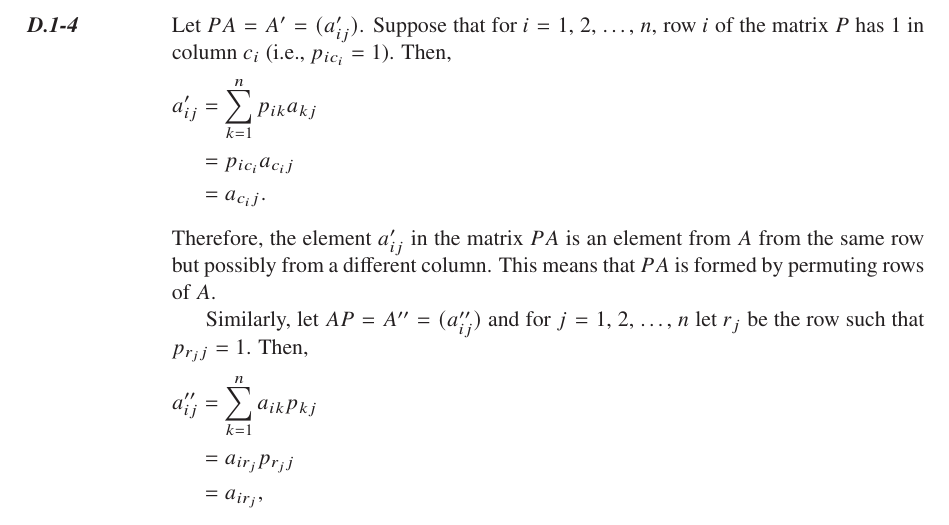
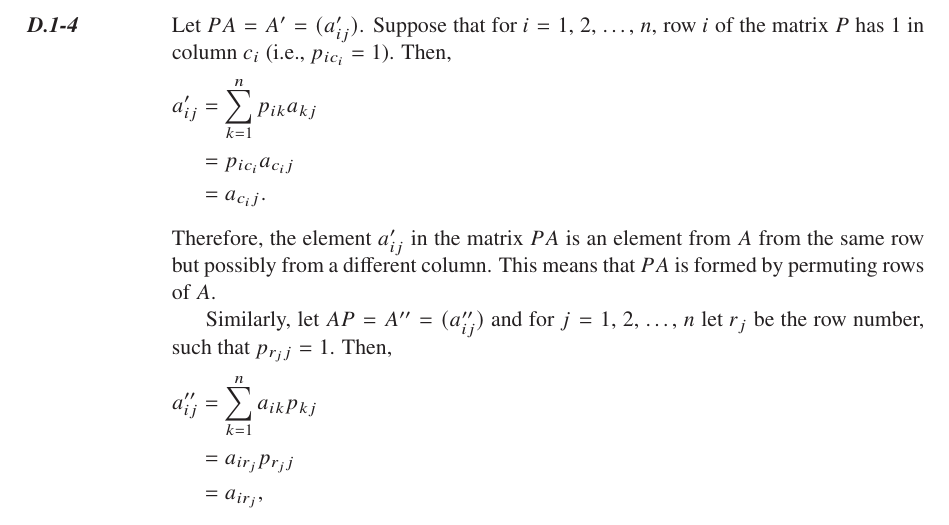
Before and after one commit to wojtask/clrs4e-solutions, a LaTeX thesis (clrs4e-solutions.tex, which reads appendixd/sections/1/4.tex): part of page 58 of 61, cut so that both start at the same text. Compiled offline with pdfLaTeX; a missing font is replaced by an installed copy or a similar font.

Commit message:
#1548 minor clarification in D.1-4

```diff
--- a/appendixd/sections/1/4.tex
+++ b/appendixd/sections/1/4.tex
@@ -9,7 +9,7 @@ Then,
 Therefore, the element $a_{ij}'$ in the matrix $PA$ is an element from $A$ from the same row but possibly from a different column.
 This means that $PA$ is formed by permuting rows of $A$.
 
-Similarly, let $AP=A''=(a_{ij}'')$ and for $j=1$, 2, \dots, $n$ let $r_j$ be the row such that $p_{r_jj}=1$.
+Similarly, let $AP=A''=(a_{ij}'')$ and for $j=1$, 2, \dots, $n$ let $r_j$ be the row number, such that $p_{r_jj}=1$.
 Then,
 \begin{align*}
     a_{ij}'' &= \sum_{k=1}^na_{ik}p_{kj} \\
```
